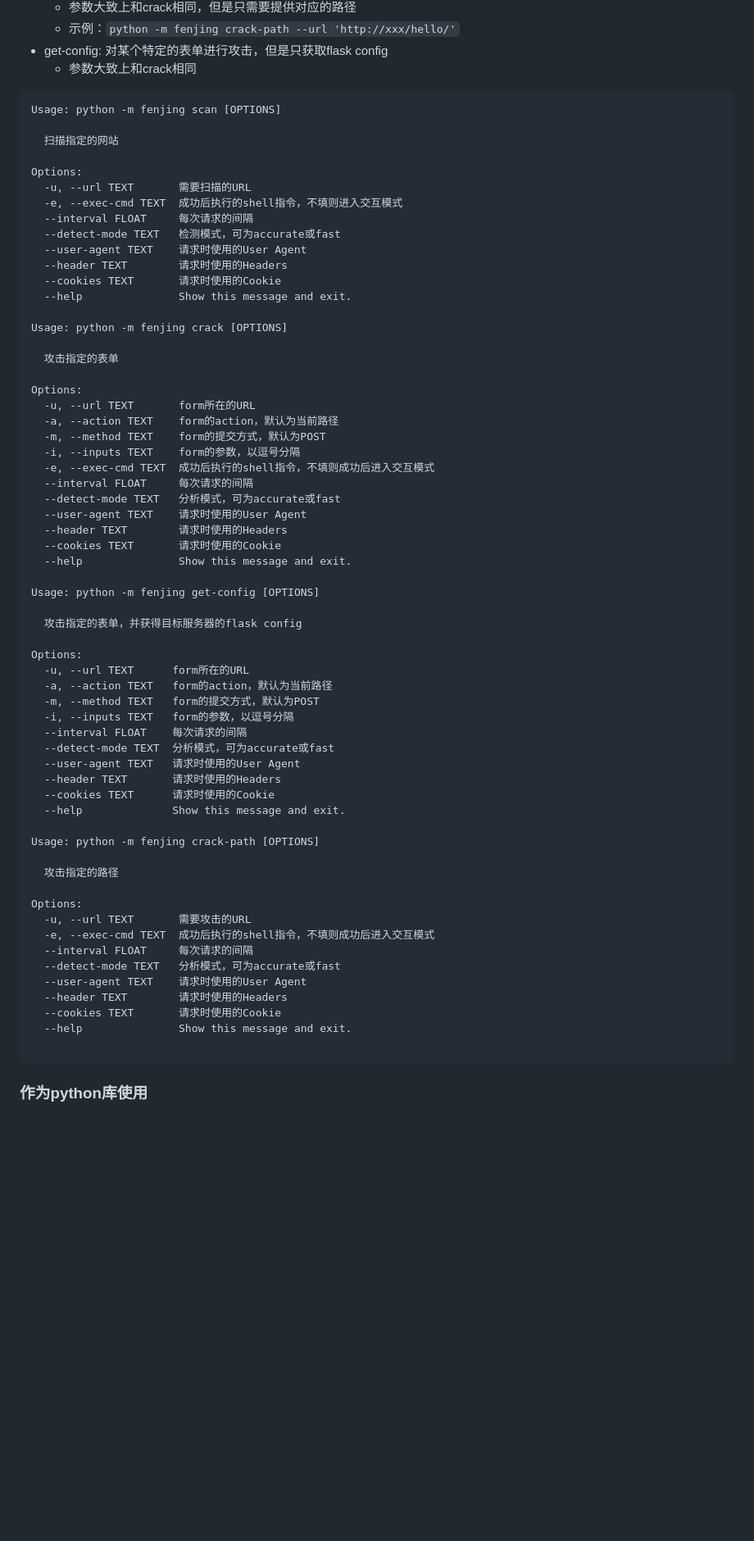
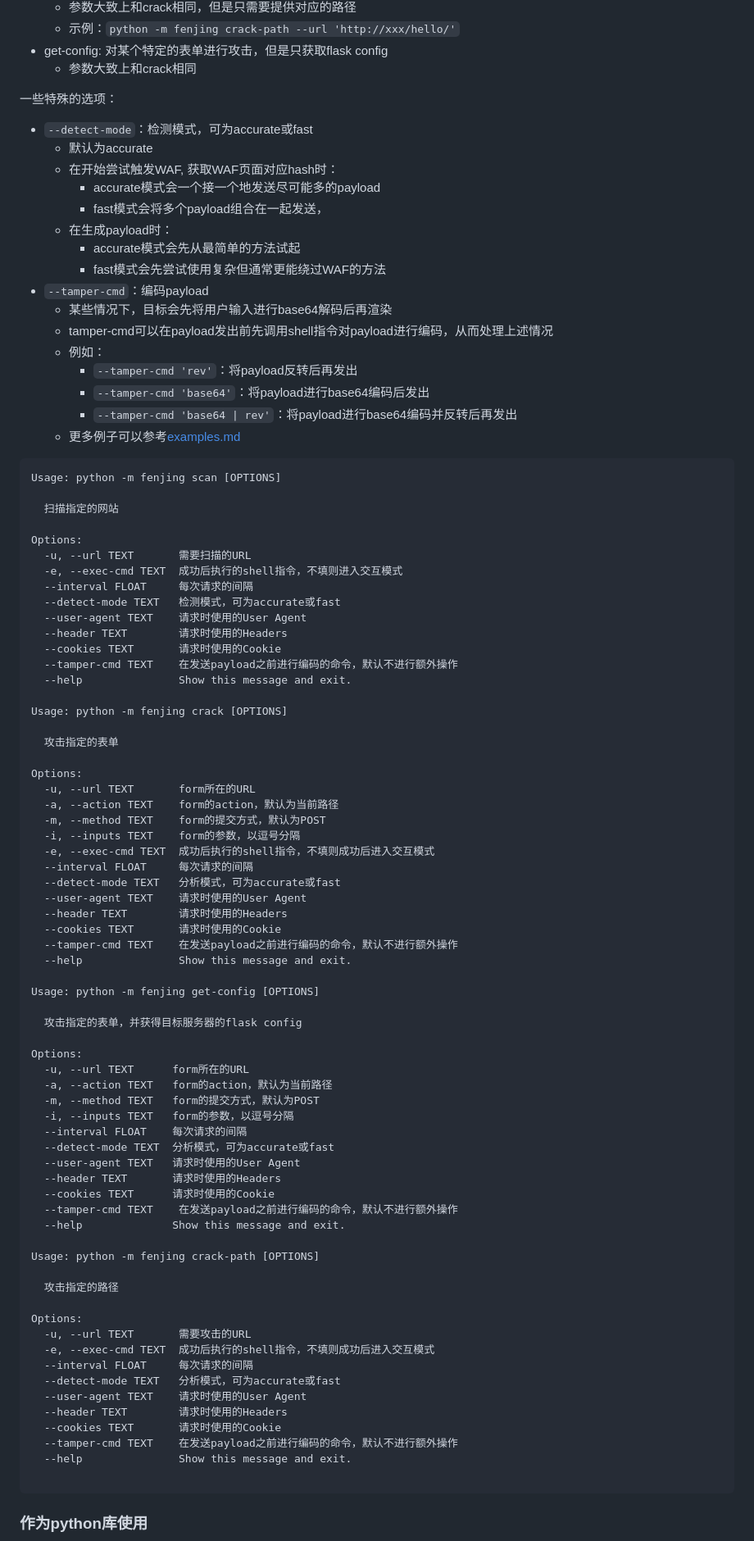
Before and after one commit to Marven11/Fenjing, a Markdown page: README.md, the part around the change printed below. Shown: that part at 82% size. Drawn GitHub-style; blank space fills up the shorter version.

Commit message:
Change README and examples

````diff
--- a/README.md
+++ b/README.md
@@ -134,6 +137,27 @@ docker run -it --net host fenjing webui
   - 示例：`python -m fenjing crack-path --url 'http://xxx/hello/'`
 - get-config: 对某个特定的表单进行攻击，但是只获取flask config
   - 参数大致上和crack相同
+
+一些特殊的选项：
+
+- `--detect-mode`：检测模式，可为accurate或fast
+  - 默认为accurate
+  - 在开始尝试触发WAF, 获取WAF页面对应hash时：
+    - accurate模式会一个接一个地发送尽可能多的payload
+    - fast模式会将多个payload组合在一起发送，
+  - 在生成payload时：
+    - accurate模式会先从最简单的方法试起
+    - fast模式会先尝试使用复杂但通常更能绕过WAF的方法
+- `--tamper-cmd`：编码payload
+  - 某些情况下，目标会先将用户输入进行base64解码后再渲染
+  - tamper-cmd可以在payload发出前先调用shell指令对payload进行编码，从而处理上述情况
+  - 例如：
+    - `--tamper-cmd 'rev'`：将payload反转后再发出
+    - `--tamper-cmd 'base64'`：将payload进行base64编码后发出
+    - `--tamper-cmd 'base64 | rev'`：将payload进行base64编码并反转后再发出
+  - 更多例子可以参考[examples.md](examples.md)
+
+
 ```
 Usage: python -m fenjing scan [OPTIONS]
 
@@ -147,6 +171,7 @@ Options:
   --user-agent TEXT    请求时使用的User Agent
   --header TEXT        请求时使用的Headers
   --cookies TEXT       请求时使用的Cookie
+  --tamper-cmd TEXT    在发送payload之前进行编码的命令，默认不进行额外操作
   --help               Show this message and exit.
 
 Usage: python -m fenjing crack [OPTIONS]
@@ -164,6 +189,7 @@ Options:
   --user-agent TEXT    请求时使用的User Agent
   --header TEXT        请求时使用的Headers
   --cookies TEXT       请求时使用的Cookie
+  --tamper-cmd TEXT    在发送payload之前进行编码的命令，默认不进行额外操作
   --help               Show this message and exit.
 
 Usage: python -m fenjing get-config [OPTIONS]
@@ -180,6 +206,7 @@ Options:
   --user-agent TEXT   请求时使用的User Agent
   --header TEXT       请求时使用的Headers
   --cookies TEXT      请求时使用的Cookie
+  --tamper-cmd TEXT    在发送payload之前进行编码的命令，默认不进行额外操作
   --help              Show this message and exit.
 
 Usage: python -m fenjing crack-path [OPTIONS]
@@ -194,6 +221,7 @@ Options:
   --user-agent TEXT    请求时使用的User Agent
   --header TEXT        请求时使用的Headers
   --cookies TEXT       请求时使用的Cookie
+  --tamper-cmd TEXT    在发送payload之前进行编码的命令，默认不进行额外操作
   --help               Show this message and exit.
 
 ```
````
Also changed, not shown: other parts of README.md (+4 -1 lines), examples.md (+21 -0 lines).
